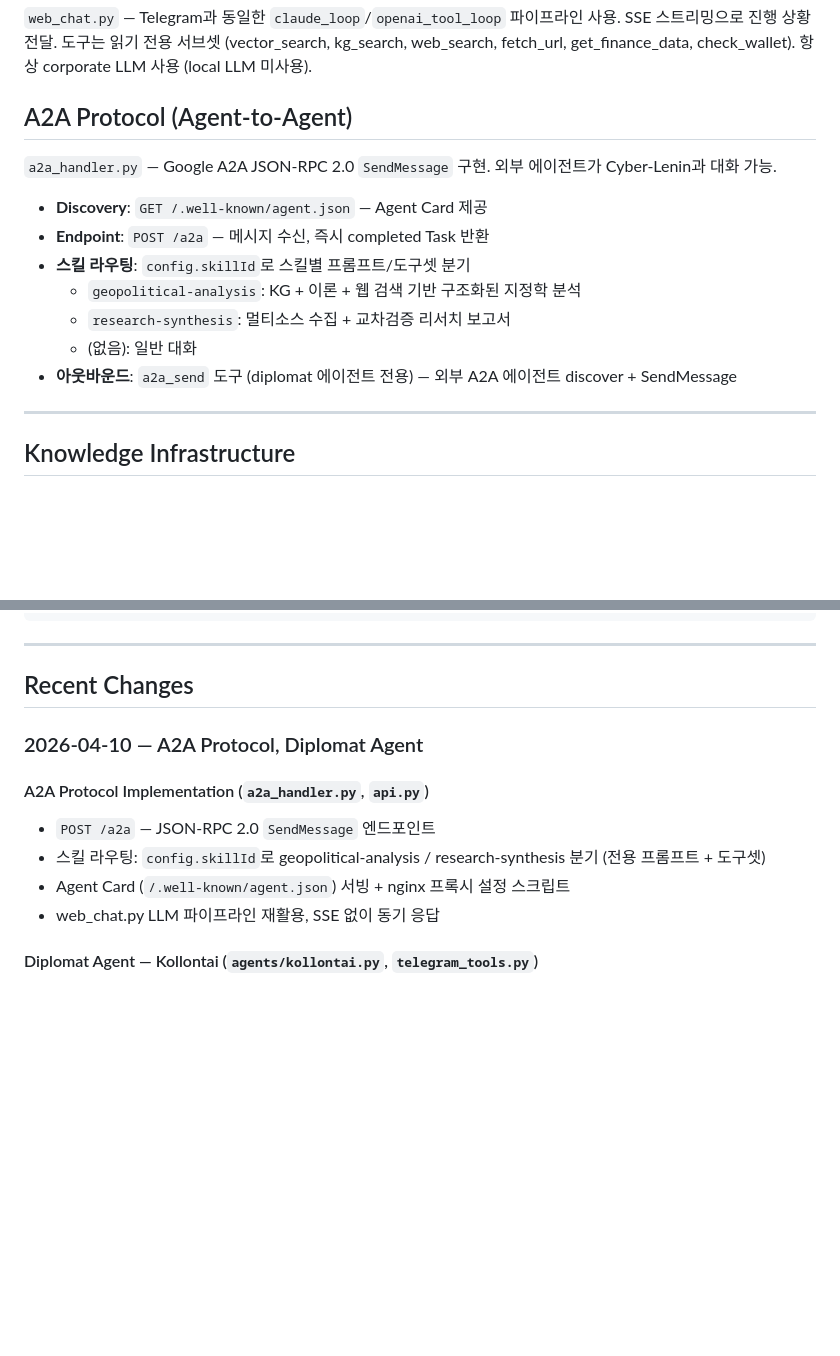
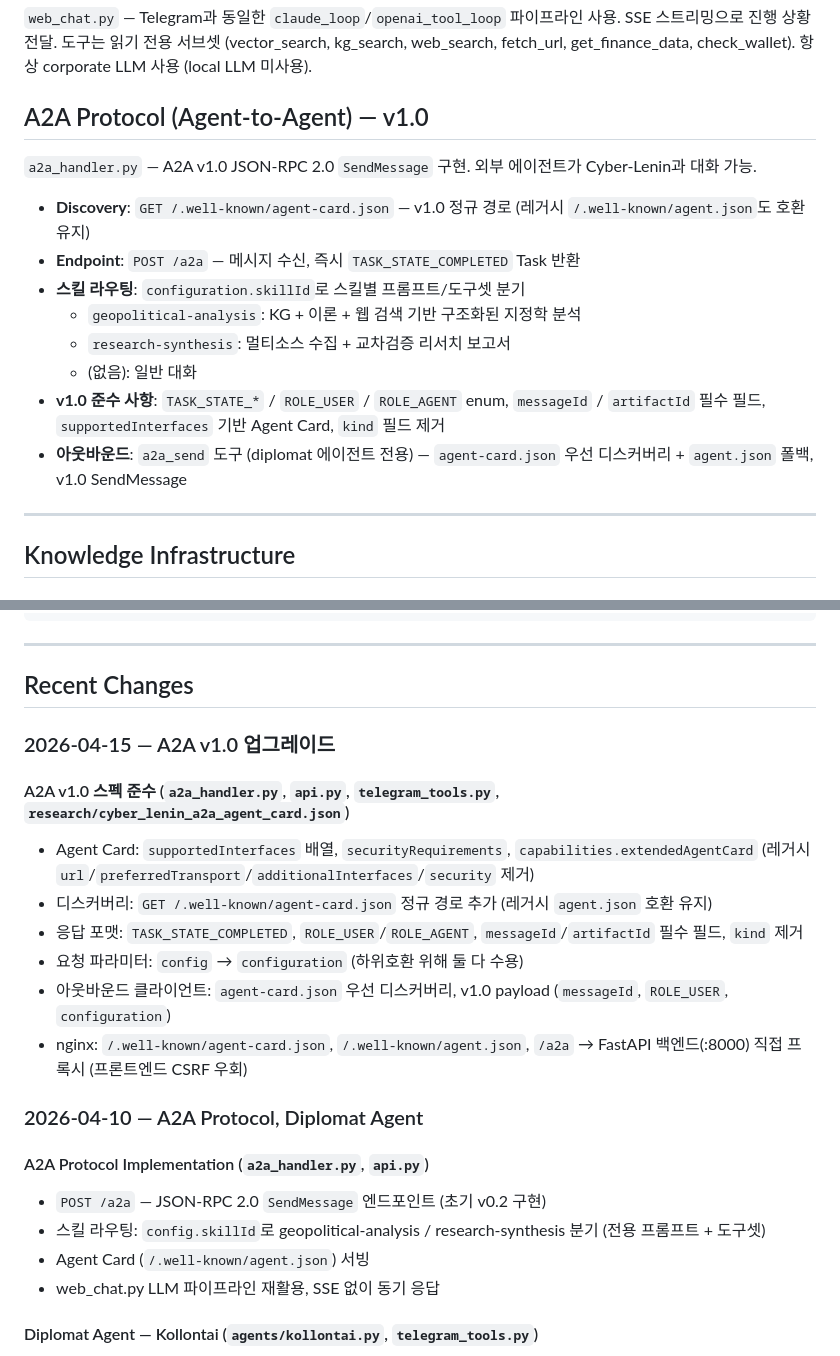
Before and after one commit to KimMinryoung/LeninBot, a Markdown page: dev_docs/project_state.md, 2 parts joined by grey strips. Drawn GitHub-style; blank space fills up the shorter version.

Commit message:
docs: update project_state.md for A2A v1.0 upgrade
Co-Authored-By: Claude Opus 4.6 (1M context) <noreply@anthropic.com>

```diff
--- a/dev_docs/project_state.md
+++ b/dev_docs/project_state.md
@@ -256,17 +256,18 @@ task_worker: asyncio.Semaphore 기반 동시 실행 (기본 2, /config으로 조
 
 `web_chat.py` — Telegram과 동일한 `claude_loop`/`openai_tool_loop` 파이프라인 사용. SSE 스트리밍으로 진행 상황 전달. 도구는 읽기 전용 서브셋 (vector_search, kg_search, web_search, fetch_url, get_finance_data, check_wallet). 항상 corporate LLM 사용 (local LLM 미사용).
 
-## A2A Protocol (Agent-to-Agent)
+## A2A Protocol (Agent-to-Agent) — v1.0
 
-`a2a_handler.py` — Google A2A JSON-RPC 2.0 `SendMessage` 구현. 외부 에이전트가 Cyber-Lenin과 대화 가능.
+`a2a_handler.py` — A2A v1.0 JSON-RPC 2.0 `SendMessage` 구현. 외부 에이전트가 Cyber-Lenin과 대화 가능.
 
-- **Discovery**: `GET /.well-known/agent.json` — Agent Card 제공
-- **Endpoint**: `POST /a2a` — 메시지 수신, 즉시 completed Task 반환
-- **스킬 라우팅**: `config.skillId`로 스킬별 프롬프트/도구셋 분기
+- **Discovery**: `GET /.well-known/agent-card.json` — v1.0 정규 경로 (레거시 `/.well-known/agent.json`도 호환 유지)
+- **Endpoint**: `POST /a2a` — 메시지 수신, 즉시 `TASK_STATE_COMPLETED` Task 반환
+- **스킬 라우팅**: `configuration.skillId`로 스킬별 프롬프트/도구셋 분기
   - `geopolitical-analysis`: KG + 이론 + 웹 검색 기반 구조화된 지정학 분석
   - `research-synthesis`: 멀티소스 수집 + 교차검증 리서치 보고서
   - (없음): 일반 대화
-- **아웃바운드**: `a2a_send` 도구 (diplomat 에이전트 전용) — 외부 A2A 에이전트 discover + SendMessage
+- **v1.0 준수 사항**: `TASK_STATE_*` / `ROLE_USER` / `ROLE_AGENT` enum, `messageId` / `artifactId` 필수 필드, `supportedInterfaces` 기반 Agent Card, `kind` 필드 제거
+- **아웃바운드**: `a2a_send` 도구 (diplomat 에이전트 전용) — `agent-card.json` 우선 디스커버리 + `agent.json` 폴백, v1.0 SendMessage
 
 ---
 
@@ -358,12 +359,22 @@ leninbot/
 
 ## Recent Changes
 
+### 2026-04-15 — A2A v1.0 업그레이드
+
+#### A2A v1.0 스펙 준수 (`a2a_handler.py`, `api.py`, `telegram_tools.py`, `research/cyber_lenin_a2a_agent_card.json`)
+- Agent Card: `supportedInterfaces` 배열, `securityRequirements`, `capabilities.extendedAgentCard` (레거시 `url`/`preferredTransport`/`additionalInterfaces`/`security` 제거)
+- 디스커버리: `GET /.well-known/agent-card.json` 정규 경로 추가 (레거시 `agent.json` 호환 유지)
+- 응답 포맷: `TASK_STATE_COMPLETED`, `ROLE_USER`/`ROLE_AGENT`, `messageId`/`artifactId` 필수 필드, `kind` 제거
+- 요청 파라미터: `config` → `configuration` (하위호환 위해 둘 다 수용)
+- 아웃바운드 클라이언트: `agent-card.json` 우선 디스커버리, v1.0 payload (`messageId`, `ROLE_USER`, `configuration`)
+- nginx: `/.well-known/agent-card.json`, `/.well-known/agent.json`, `/a2a` → FastAPI 백엔드(:8000) 직접 프록시 (프론트엔드 CSRF 우회)
+
 ### 2026-04-10 — A2A Protocol, Diplomat Agent
 
 #### A2A Protocol Implementation (`a2a_handler.py`, `api.py`)
-- `POST /a2a` — JSON-RPC 2.0 `SendMessage` 엔드포인트
+- `POST /a2a` — JSON-RPC 2.0 `SendMessage` 엔드포인트 (초기 v0.2 구현)
 - 스킬 라우팅: `config.skillId`로 geopolitical-analysis / research-synthesis 분기 (전용 프롬프트 + 도구셋)
-- Agent Card (`/.well-known/agent.json`) 서빙 + nginx 프록시 설정 스크립트
+- Agent Card (`/.well-known/agent.json`) 서빙
 - web_chat.py LLM 파이프라인 재활용, SSE 없이 동기 응답
 
 #### Diplomat Agent — Kollontai (`agents/kollontai.py`, `telegram_tools.py`)
```
